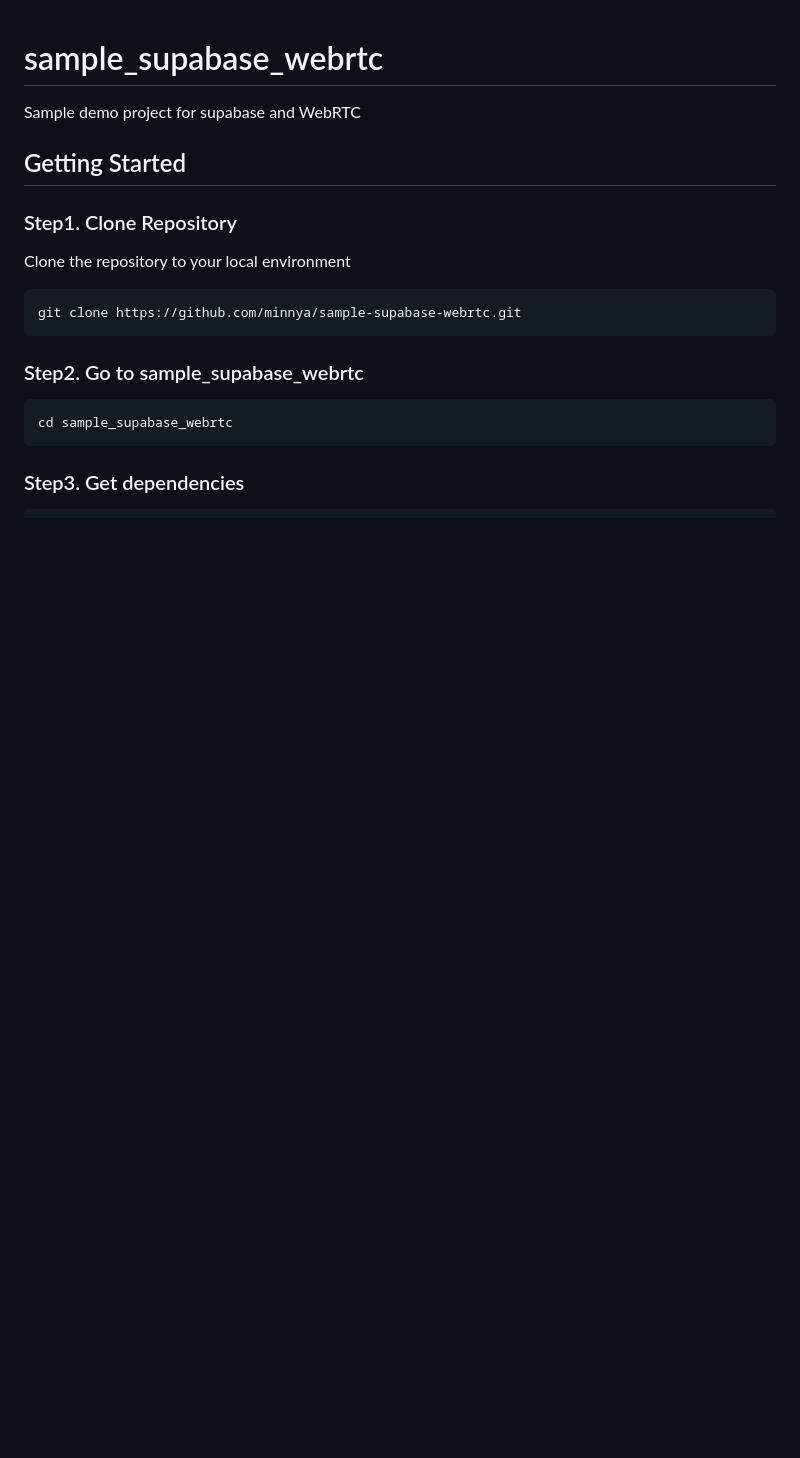
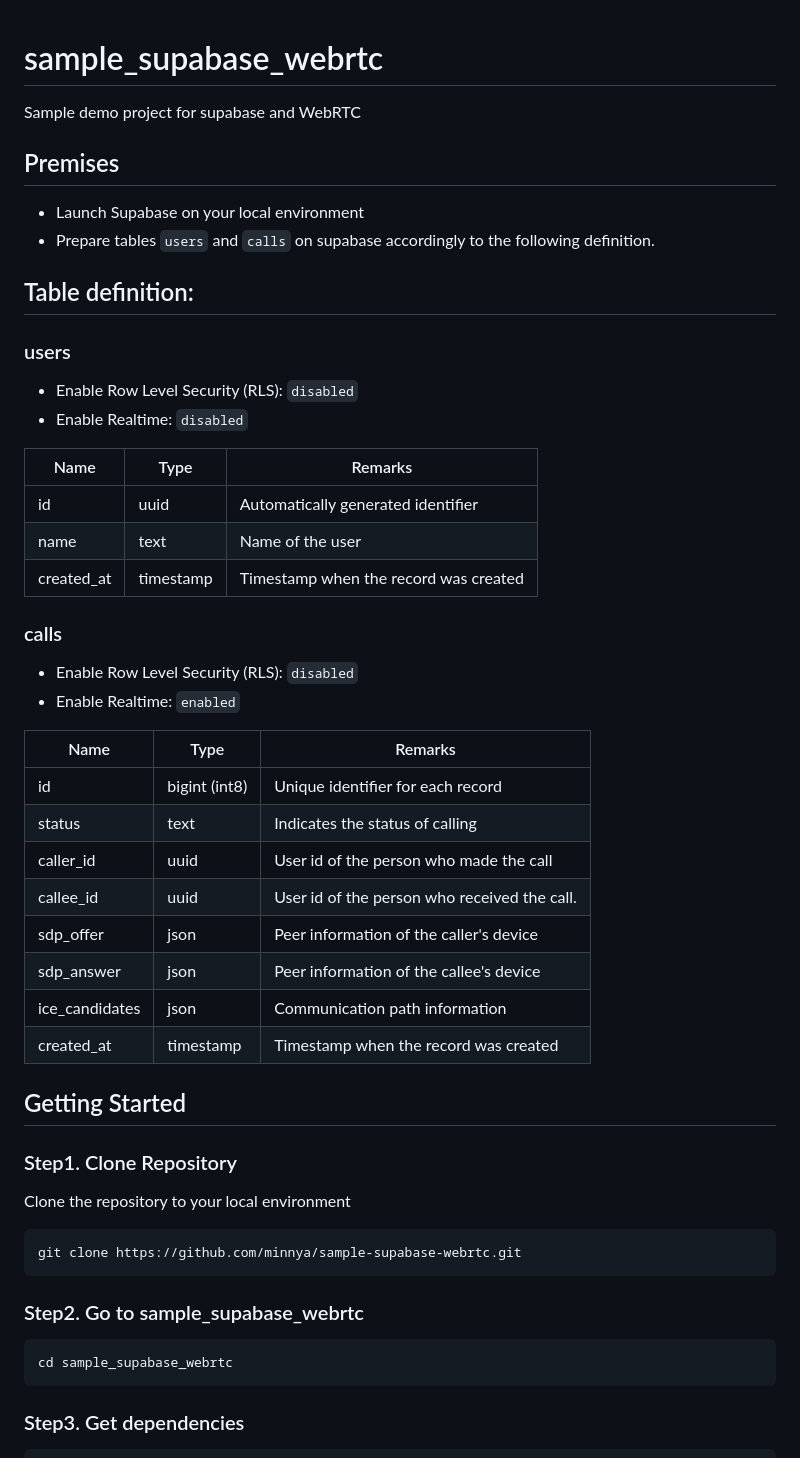
Before and after one commit to minnya/sample-supabase-webrtc, a Markdown page: README.md, the part around the change printed below. GitHub-like rendering; blank space fills up the shorter version.

```diff
--- a/README.md
+++ b/README.md
@@ -1,6 +1,37 @@
 # sample_supabase_webrtc
 
 Sample demo project for supabase and WebRTC
+
+## Premises
+- Launch Supabase on your local environment
+- Prepare tables `users` and `calls` on supabase accordingly to the following definition.
+
+## Table definition:
+### users
+- Enable Row Level Security (RLS): `disabled`
+- Enable Realtime: `disabled`
+
+| Name       | Type      | Remarks                               |
+|------------|-----------|---------------------------------------|
+| id         | uuid      | Automatically generated identifier    |
+| name       | text      | Name of the user                      |
+| created_at | timestamp | Timestamp when the record was created |
+
+
+### calls
+- Enable Row Level Security (RLS): `disabled`
+- Enable Realtime: `enabled`
+
+| Name          | Type          | Remarks                                      |
+|---------------|---------------|----------------------------------------------|
+| id            | bigint (int8) | Unique identifier for each record            |
+| status        | text          | Indicates the status of calling              |
+| caller_id     | uuid          | User id of the person who made the call      |
+| callee_id     | uuid          | User id of the person who received the call. |
+| sdp_offer     | json          | Peer information of the caller's device      |
+| sdp_answer    | json          | Peer information of the callee's device      |
+| ice_candidates| json          | Communication path information               |
+| created_at    | timestamp     | Timestamp when the record was created        |
 
 ## Getting Started
 
```
Also changed, not shown: other parts of README.md (+25 -0 lines), doc/screenshot_call_1.png (added), doc/screenshot_call_2.png (added), doc/screenshot_join_1.png (added), doc/screenshot_join_2.png (added), doc/screenshot_list_1.png (added), doc/screenshot_list_2.png (added).
